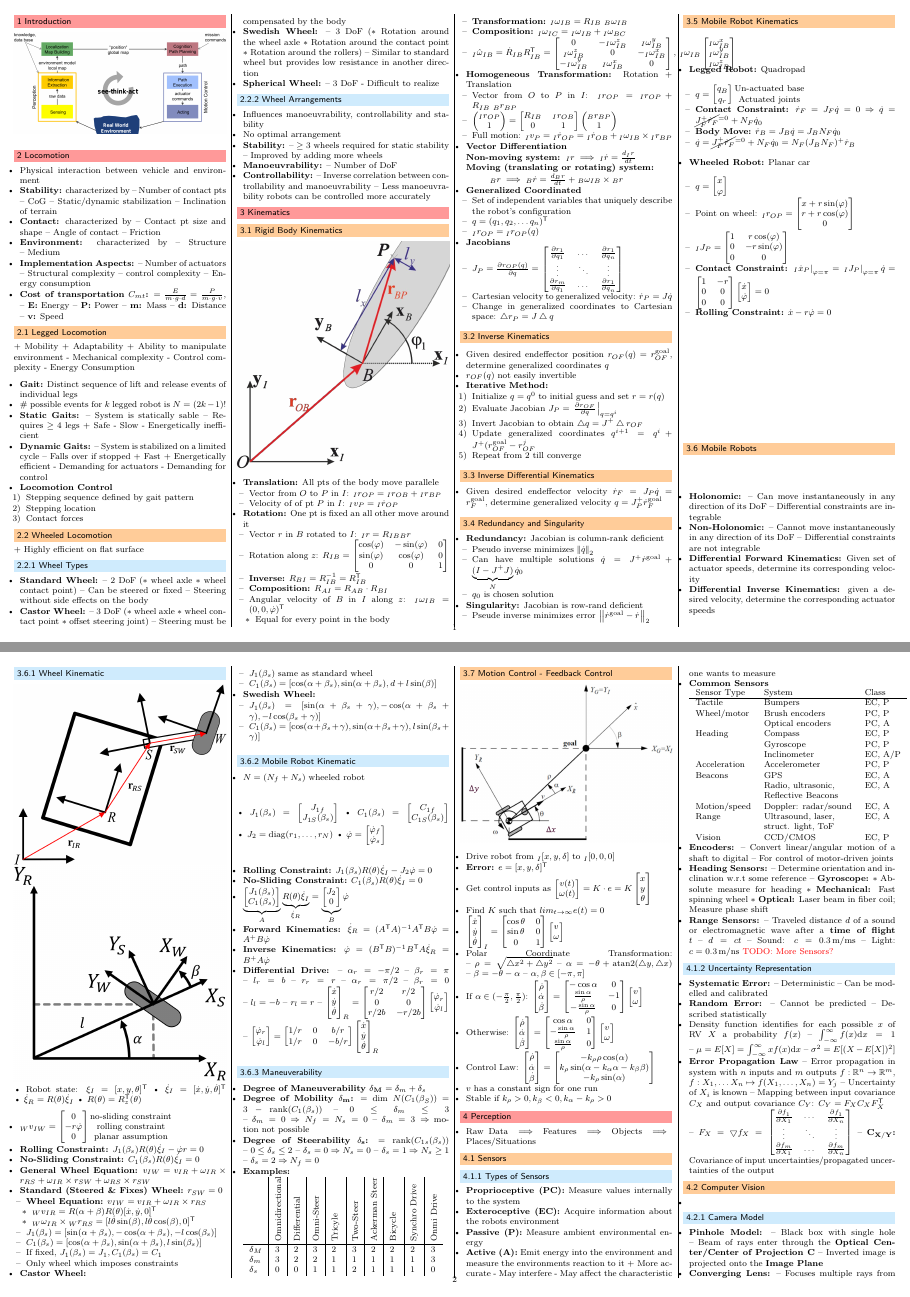
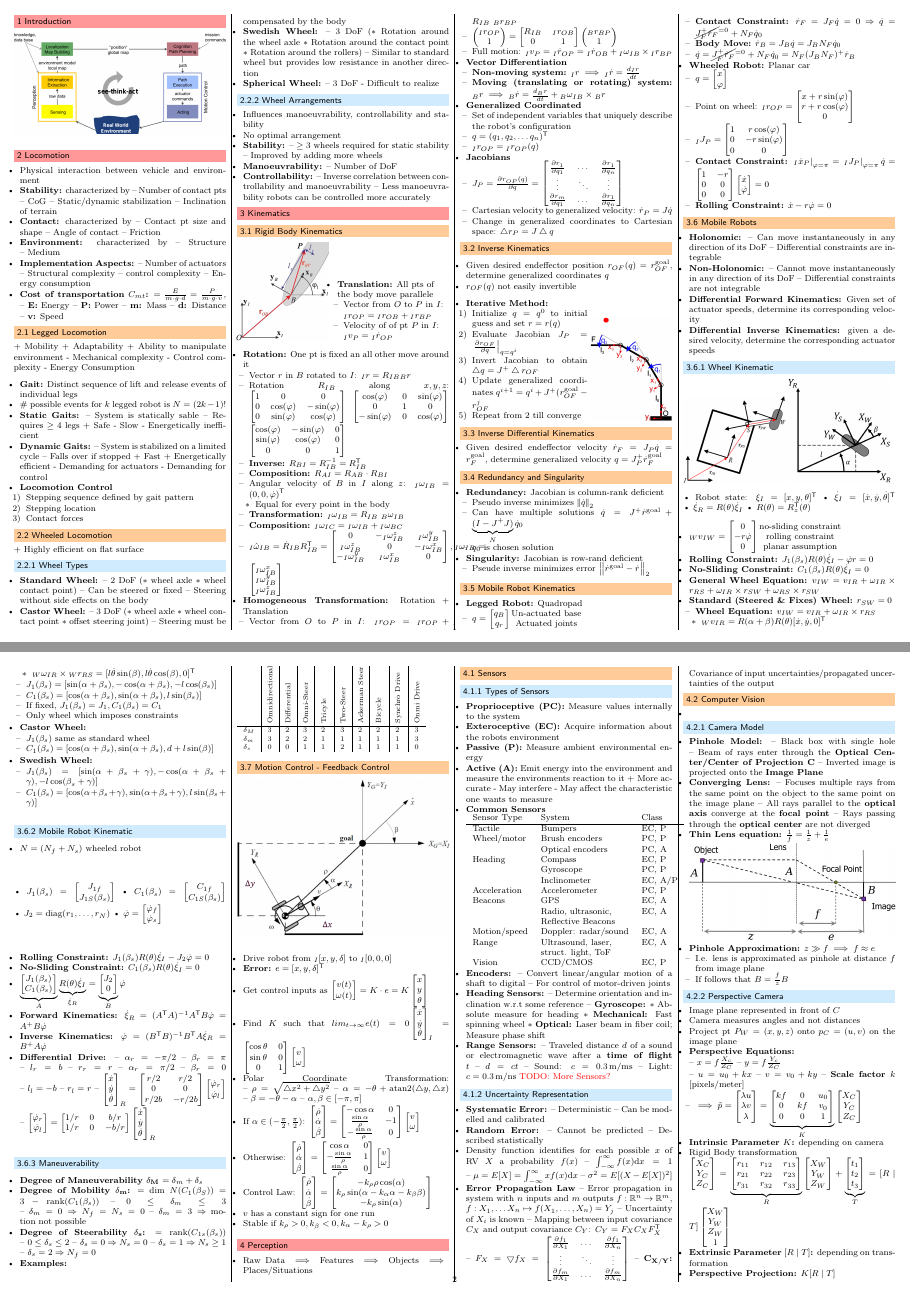
Before and after one commit to jcjgraf/ETH-Resources, a LaTeX document (main.tex, which reads 03_Kinematics.tex): pages 1 and 2 of 6, joined at a grey line. Compiled offline with pdfLaTeX.

Commit message:
IMPROVE: add images and do minor reordering and overflow fix

```diff
--- a/03_Kinematics.tex
+++ b/03_Kinematics.tex
@@ -2,18 +2,35 @@
 
 \section{Kinematics}
 \subsection{Rigid Body Kinematics}
+\begin{minipage}[b]{0.43\linewidth}
     \includegraphics[width=\linewidth]{./Figures/03_RigidBodyTransformation.png}
+\end{minipage}
+\begin{minipage}[b]{0.55\linewidth}
+    \raggedright
     \begin{itemize}
         \ides{Translation:} All pts of the body move parallele
             \begin{itemize}
                 \item Vector from $O$ to $P$ in $I$: ${}_I r_{OP} = {}_I r_{OB} + {}_I r_{BP}$
                 \item Velocity of of pt $P$ in $I$: ${}_I v_P = {}_I \dot r_{OP}$
             \end{itemize}
+    \end{itemize}
+\end{minipage}
+\begin{itemize}
         \ides{Rotation:} One pt is fixed an all other move around it
             \begin{itemize}
                 \item Vector $r$ in $B$ rotated to $I$: ${}_I r = R_{IB} {}_B r$
-            \item Rotation along $z$: $R_{IB} =
-                \begin{bmatrix}
+                \item Rotation $R_{IB}$ along $x, y, z$:
+                    $\begin{bmatrix}
+                        1 & 0 & 0\\
+                        0 & \cos(\varphi) & -\sin(\varphi)\\
+                        0 & \sin(\varphi) & \cos(\varphi)
+                    \end{bmatrix}$
+                    $\begin{bmatrix}
+                        \cos(\varphi) & 0 & \sin(\varphi)\\
+                        0 & 1 & 0\\
+                        - \sin(\varphi) & 0 & \cos(\varphi)\\
+                    \end{bmatrix}$
+                    $\begin{bmatrix}
                         \cos(\varphi) & -\sin(\varphi) & 0\\
                         \sin(\varphi) & \cos(\varphi) & 0\\
                         0 & 0 & 1
@@ -57,10 +74,10 @@
             \item Full motion: ${}_I v_P = {}_I \dot r_{OP} = {}_I \dot r_{OB} + {}_I \omega_{IB} \times {}_I r_{BP}$
         \end{itemize}
     \ides{Vector Differentiation}
-        \begin{description}
-            \item[Non-moving system:] ${}_I r \implies {}_I \dot r = \frac{d {}_I r}{dt}$
-            \item[Moving (translating or rotating) system:] ${}_B r \implies {}_B \dot r = \frac{d {}_B r}{dt} + {}_B \omega_{IB} \times {}_B r$
-        \end{description}
+        \begin{itemize}
+            \ides{Non-moving system:} ${}_I r \implies {}_I \dot r = \frac{d {}_I r}{dt}$
+            \ides{Moving (translating or rotating) system:} ${}_B r \implies {}_B \dot r = \frac{d {}_B r}{dt} + {}_B \omega_{IB} \times {}_B r$
+        \end{itemize}
     \ides{Generalized Coordinated}
         \begin{itemize}
             \item Set of independent variables that uniquely describe the robot's configuration
@@ -84,6 +101,9 @@
 \begin{itemize}
     \item Given desired endeffector position $r_{OF}(q) = r^{\text{goal}}_{OF}$, determine generalized coordinates $q$
     \item $r_{OF}(q)$ not easily invertible
+\end{itemize}
+\begin{minipage}[b]{0.6\linewidth}
+    \begin{itemize}
         \ides{Iterative Method:}
             \begin{itemize}
                 \item[1)] Initialize $q = q^0$ to initial guess and set $r = r(q)$
@@ -93,6 +113,10 @@
                 \item[5)] Repeat from $2$ till converge
             \end{itemize}
     \end{itemize}
+\end{minipage}
+\begin{minipage}[b]{0.38\linewidth}
+    \includegraphics[width=\linewidth]{./Figures/03_InverseKinematrics.png}
+\end{minipage}
 
 \subsection{Inverse Differential Kinematics}
 \begin{itemize}
@@ -180,8 +204,13 @@
 \end{itemize}
 
 \subsubsection{Wheel Kinematic}
+\begin{minipage}[b]{0.48\linewidth}
     \includegraphics[width=\linewidth]{./Figures/03_WheelEquation.png}
+\end{minipage}
+\begin{minipage}[b]{0.48\linewidth}
     \includegraphics[width=\linewidth]{./Figures/03_StandardWheel.png}
+\end{minipage}
+
 \begin{itemize*}
     \item Robot state: $\xi_I = [x, y, \theta]^\transpose$
     \item $\dot \xi_I = [\dot x, \dot y, \dot \theta]^\transpose$
```
Also changed, not shown: Figures/03_InverseKinematrics.png (added), 03_Kinematics.tex (9 more changed lines). Lines whose indentation alone changed are shown as unchanged.
